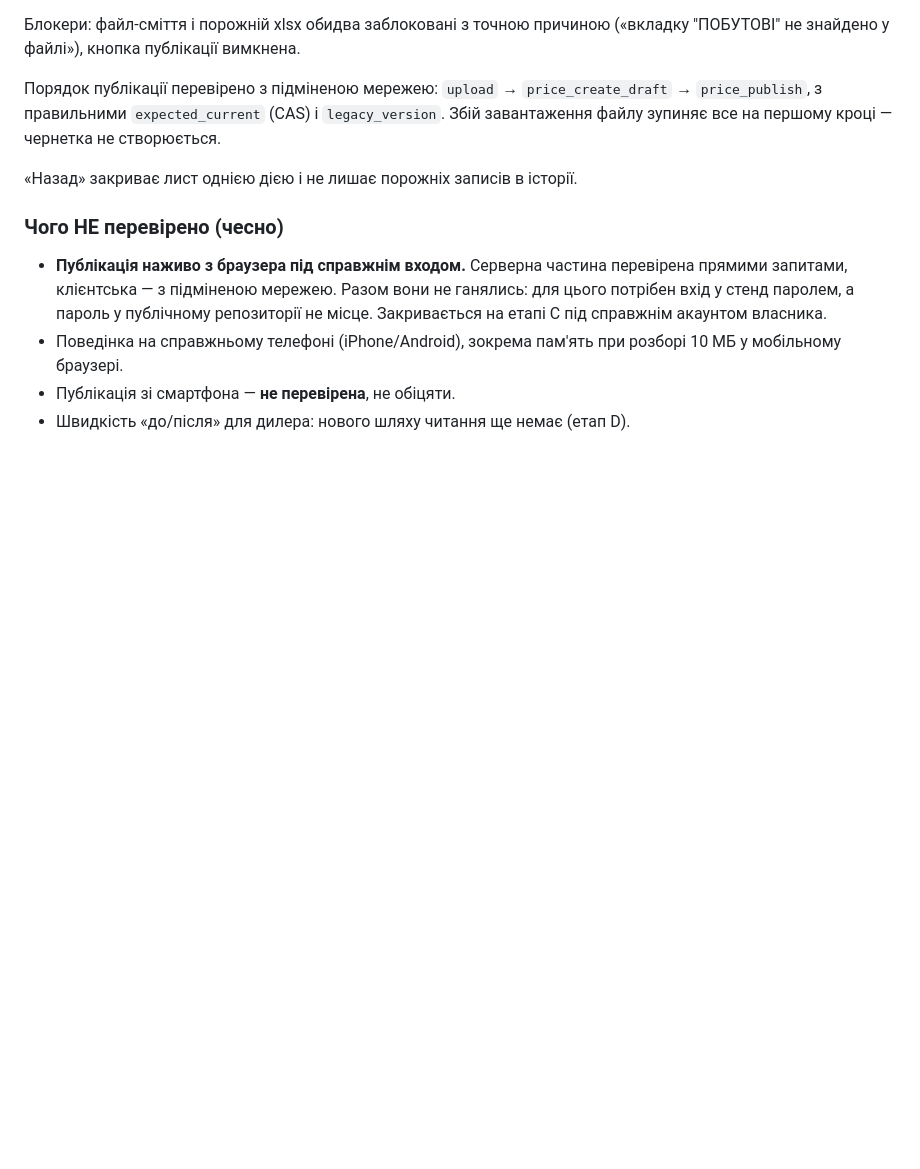
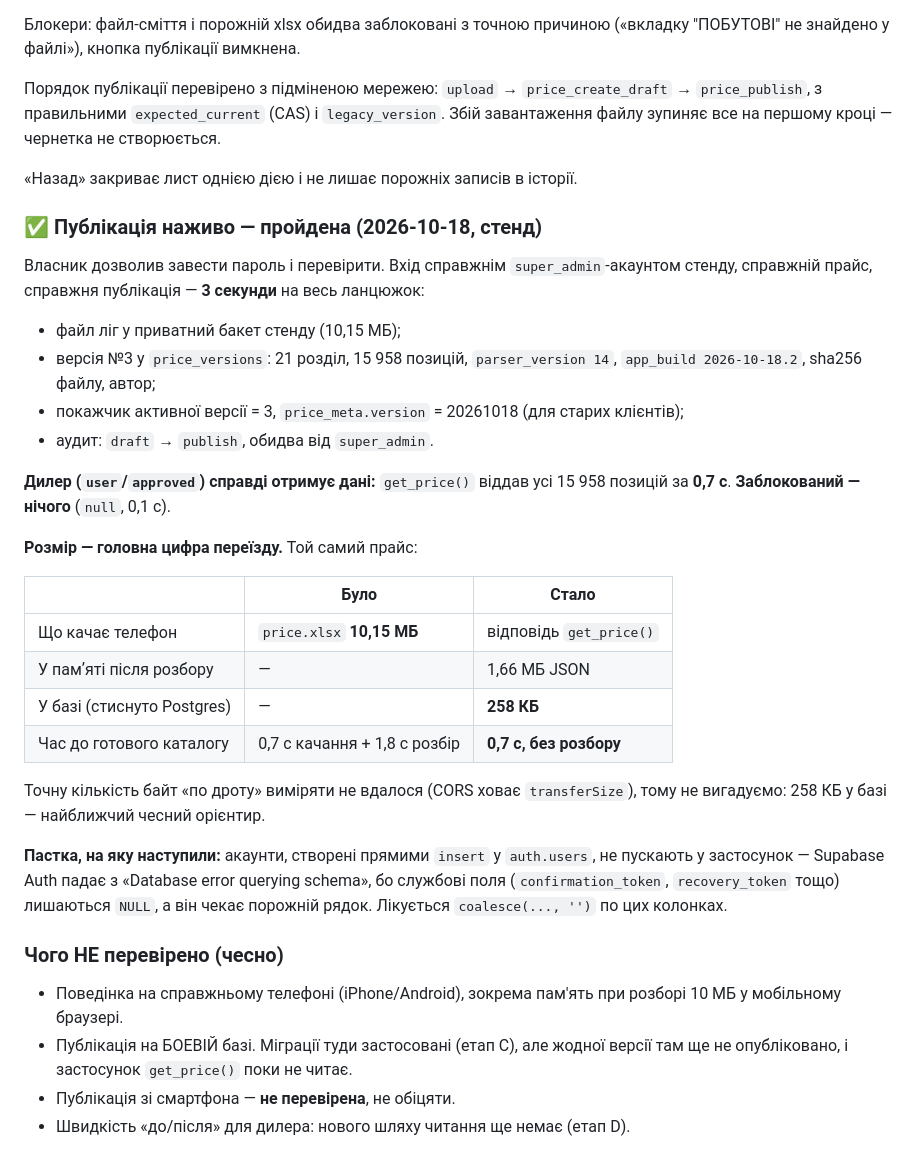
Before and after one commit to conditionerall-creator/sun-ice, a Markdown page: claude/price-publish/00-ПЛАН-І-СТАТУС.md, the part around the change. GitHub-like rendering; blank space fills up the shorter version.

```diff
--- a/claude/price-publish/00-ПЛАН-І-СТАТУС.md
+++ b/claude/price-publish/00-ПЛАН-І-СТАТУС.md
@@ -332,13 +332,41 @@ Supabase генерує його сам, підглянути потім не м
 
 «Назад» закриває лист однією дією і не лишає порожніх записів в історії.
 
+### ✅ Публікація наживо — пройдена (2026-10-18, стенд)
+
+Власник дозволив завести пароль і перевірити. Вхід справжнім `super_admin`-акаунтом
+стенду, справжній прайс, справжня публікація — **3 секунди** на весь ланцюжок:
+
+- файл ліг у приватний бакет стенду (10,15 МБ);
+- версія №3 у `price_versions`: 21 розділ, 15 958 позицій, `parser_version 14`,
+  `app_build 2026-10-18.2`, sha256 файлу, автор;
+- покажчик активної версії = 3, `price_meta.version` = 20261018 (для старих клієнтів);
+- аудит: `draft` → `publish`, обидва від `super_admin`.
+
+**Дилер (`user`/`approved`) справді отримує дані:** `get_price()` віддав усі
+15 958 позицій за **0,7 с**. **Заблокований — нічого** (`null`, 0,1 с).
+
+**Розмір — головна цифра переїзду.** Той самий прайс:
+
+| | Було | Стало |
+|---|---|---|
+| Що качає телефон | `price.xlsx` **10,15 МБ** | відповідь `get_price()` |
+| У памʼяті після розбору | — | 1,66 МБ JSON |
+| У базі (стиснуто Postgres) | — | **258 КБ** |
+| Час до готового каталогу | 0,7 с качання + 1,8 с розбір | **0,7 с, без розбору** |
+
+Точну кількість байт «по дроту» виміряти не вдалося (CORS ховає `transferSize`),
+тому не вигадуємо: 258 КБ у базі — найближчий чесний орієнтир.
+
+**Пастка, на яку наступили:** акаунти, створені прямими `insert` у `auth.users`,
+не пускають у застосунок — Supabase Auth падає з «Database error querying schema»,
+бо службові поля (`confirmation_token`, `recovery_token` тощо) лишаються `NULL`,
+а він чекає порожній рядок. Лікується `coalesce(..., '')` по цих колонках.
+
 ### Чого НЕ перевірено (чесно)
-
-- **Публікація наживо з браузера під справжнім входом.** Серверна частина перевірена
-  прямими запитами, клієнтська — з підміненою мережею. Разом вони не ганялись: для
-  цього потрібен вхід у стенд паролем, а пароль у публічному репозиторії не місце.
-  Закривається на етапі C під справжнім акаунтом власника.
 - Поведінка на справжньому телефоні (iPhone/Android), зокрема пам'ять при розборі
   10 МБ у мобільному браузері.
+- Публікація на БОЕВІЙ базі. Міграції туди застосовані (етап C), але жодної версії
+  там ще не опубліковано, і застосунок `get_price()` поки не читає.
 - Публікація зі смартфона — **не перевірена**, не обіцяти.
 - Швидкість «до/після» для дилера: нового шляху читання ще немає (етап D).
```
Also changed, not shown: claude/HANDOFF.md (+20 -3 lines).
